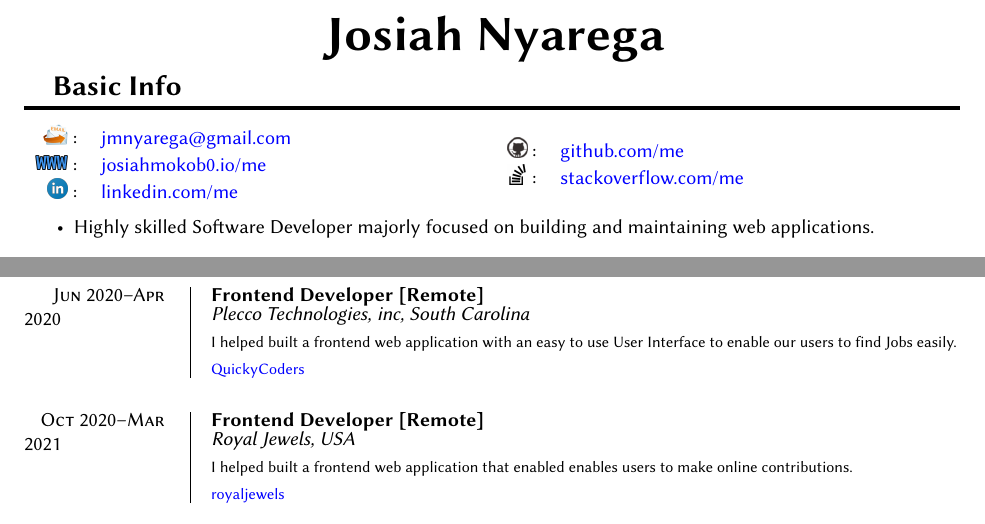
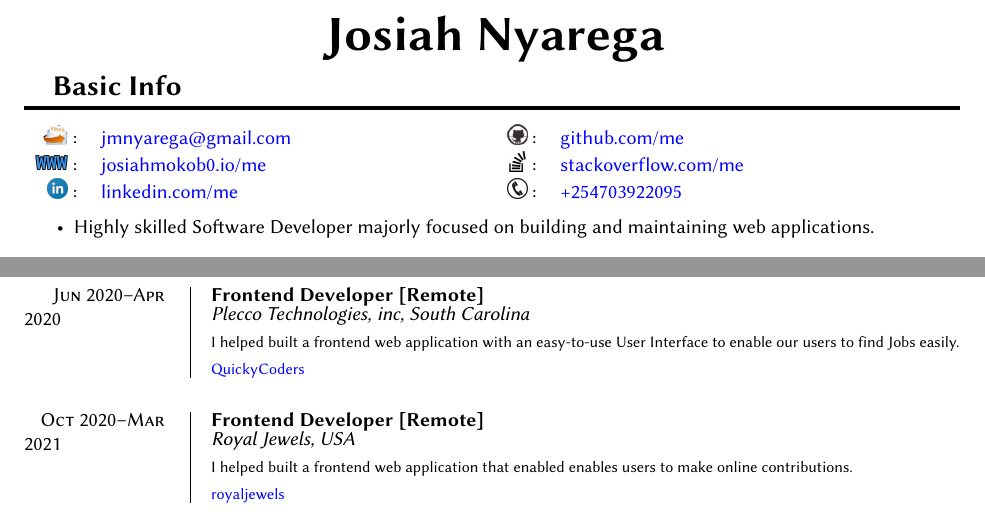
Before and after one commit to jmnyarega/documents, a LaTeX CV (resume.tex): two parts of page 1 of 2, joined at a grey line, cut so that both start at the same text. The pictures show the PDF file resume.pdf that the author committed with the source.

Commit message:
grammar + phone number

```diff
--- a/resume.tex
+++ b/resume.tex
@@ -101,6 +101,7 @@
 \newcommand{\www}{\includegraphics[height=1em]{assets/www.png}}
 \newcommand{\email}{\includegraphics[height=1em]{assets/email.png}}
 \newcommand{\linked}{\includegraphics[height=1em]{assets/ln.png}}
+\newcommand{\phone}{\includegraphics[height=1em]{assets/phone.png}}
 
 % Custom section spacing and formatting
 \titleformat{\section}{\Large\bf\raggedright}{}{1em}{}[{\titlerule[2pt]}]
@@ -127,7 +128,8 @@
 \begin{minipage}[t]{.5\linewidth}
 \begin{tabular}{rl}
 	\gh{} : & \href{https://github.com/josiahmokob0}{github.com/me}\\
-	\so{} : &\href{https://stackoverflow.com/users/story/8013307}{stackoverflow.com/me}
+	\so{} : &\href{https://stackoverflow.com/users/story/8013307}{stackoverflow.com/me}\\
+	\phone{} : &\href{tel:+254703922095}{+254703922095}
 \end{tabular}
 \end{minipage}
 
@@ -156,7 +158,7 @@
 	{Frontend Developer [Remote]}
 	{\plecco, South Carolina}
 	{
-		\item I helped built a frontend web application with  an easy to use User Interface to enable our users to find Jobs easily.
+		\item I helped built a frontend web application with an easy-to-use User Interface to enable our users to find Jobs easily.
 		\item \href{https://quickycoders.com}{QuickyCoders}
 	}
 
```
Also changed, not shown: assets/phone.png (added), resume.pdf.
